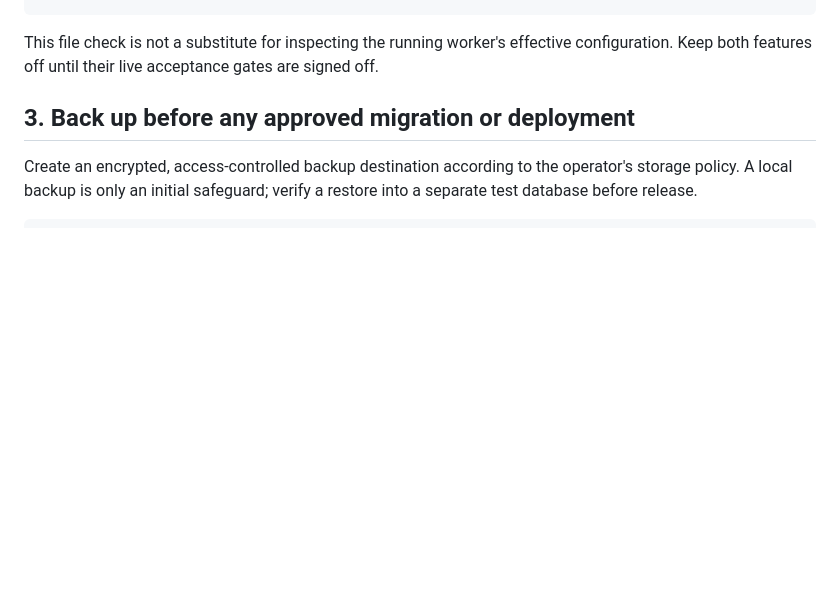
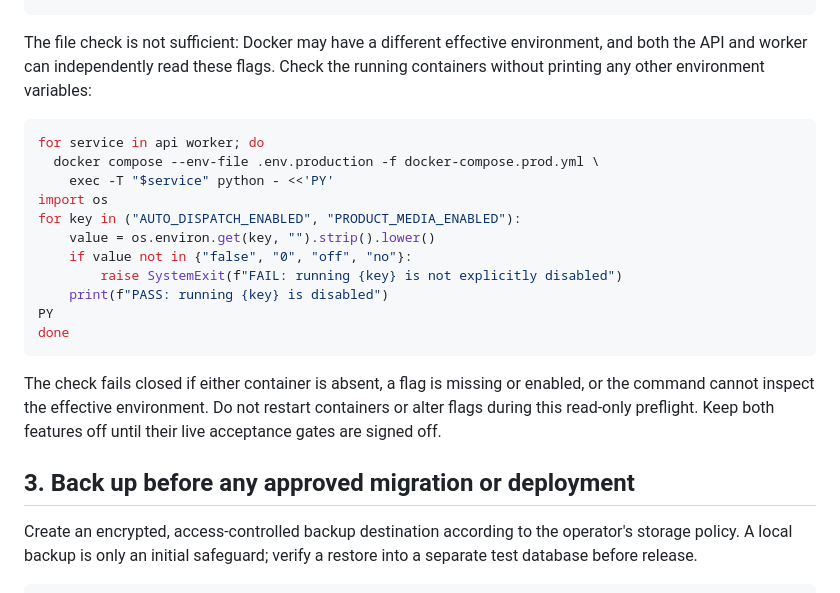
Before and after one commit to rishi-raj-AI/AI-Powered_Market, a Markdown page: docs/priority1-3-operator-preflight.md, the part around the change. Drawn GitHub-style; blank space fills up the shorter version.

Commit message:
docs(ops): verify effective API and worker rollout flags without exposing secrets

````diff
--- a/docs/priority1-3-operator-preflight.md
+++ b/docs/priority1-3-operator-preflight.md
@@ -46,9 +46,28 @@ for key in ("AUTO_DISPATCH_ENABLED", "PRODUCT_MEDIA_ENABLED"):
 PY
 ```
 
-This file check is not a substitute for inspecting the running worker's
-effective configuration. Keep both features off until their live acceptance
-gates are signed off.
+The file check is not sufficient: Docker may have a different effective
+environment, and both the API and worker can independently read these flags.
+Check the running containers without printing any other environment variables:
+
+```bash
+for service in api worker; do
+  docker compose --env-file .env.production -f docker-compose.prod.yml \
+    exec -T "$service" python - <<'PY'
+import os
+for key in ("AUTO_DISPATCH_ENABLED", "PRODUCT_MEDIA_ENABLED"):
+    value = os.environ.get(key, "").strip().lower()
+    if value not in {"false", "0", "off", "no"}:
+        raise SystemExit(f"FAIL: running {key} is not explicitly disabled")
+    print(f"PASS: running {key} is disabled")
+PY
+done
+```
+
+The check fails closed if either container is absent, a flag is missing or
+enabled, or the command cannot inspect the effective environment. Do not
+restart containers or alter flags during this read-only preflight. Keep both
+features off until their live acceptance gates are signed off.
 
 ## 3. Back up before any approved migration or deployment
 
````
